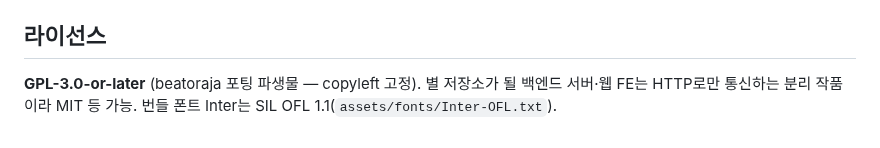
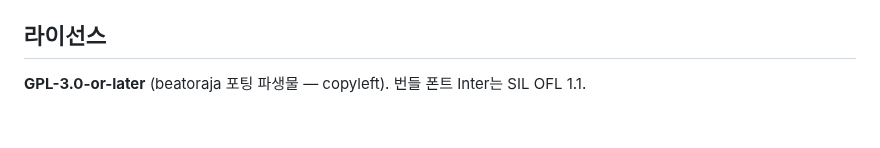
Before and after one commit to B-HS/R-BMS, a Markdown page: README.md, the part around one of its changes. GitHub-like rendering.

```diff
--- a/README.md
+++ b/README.md
@@ -61,4 +60,5 @@ apps/rbms-player → rbms-play → {rbms-render, rbms-audio, rbms-ir, rbms-judge
 
 ## 라이선스
 
-**GPL-3.0-or-later** (beatoraja 포팅 파생물 — copyleft 고정). 별 저장소가 될 백엔드 서버·웹 FE는 HTTP로만 통신하는 분리 작품이라 MIT 등 가능. 번들 폰트 Inter는 SIL OFL 1.1(`assets/fonts/Inter-OFL.txt`).
+**GPL-3.0-or-later** (beatoraja 포팅 파생물 — copyleft). 번들 폰트 Inter는 SIL OFL 1.1.
+</content>
```
Also changed, not shown: other parts of README.md (+31 -32 lines).
